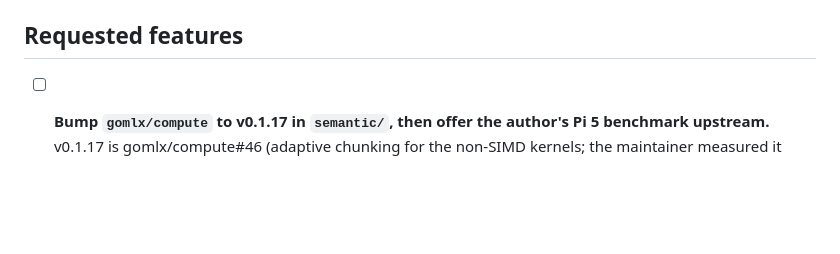
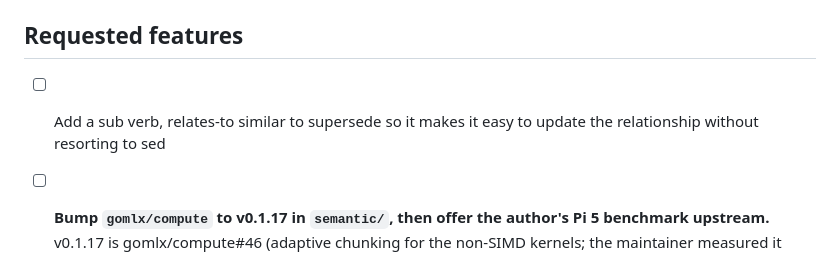
Before and after one commit to rsdoiel/knowledge, a Markdown page: TODO.md, the part around the change. GitHub-like rendering; blank space fills up the shorter version.

Commit message:
added todo item

```diff
--- a/TODO.md
+++ b/TODO.md
@@ -117,6 +117,7 @@
 
 ## Requested features
 
+- [ ] Add a sub verb, relates-to similar to supersede so it makes it easy to update the relationship without resorting to sed
 - [ ] **Bump `gomlx/compute` to v0.1.17 in `semantic/`, then offer the author's Pi 5 benchmark upstream.** v0.1.17 is
   gomlx/compute#46 (adaptive chunking for the non-SIMD kernels; the maintainer measured it within the noise). Bump, rebuild,
   rerun `tmp/compute-bench/` (the micro-benchmark behind the #44 thread, now `cmd/ka_microbench` in gomlx/compute) and a first
```
